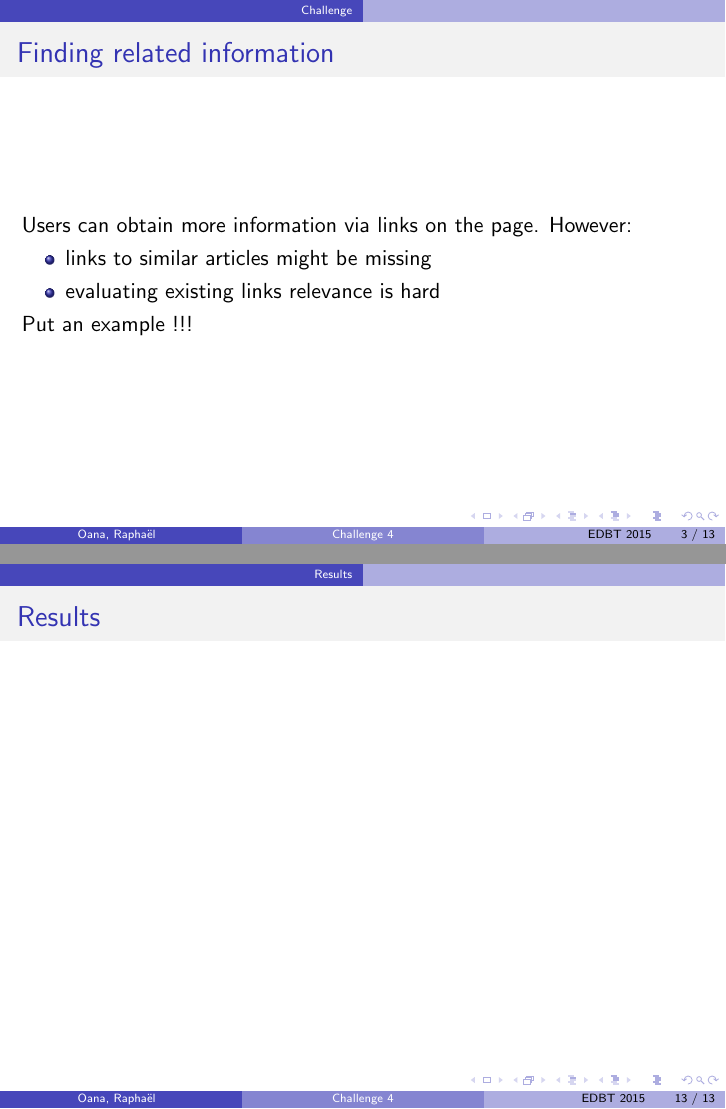
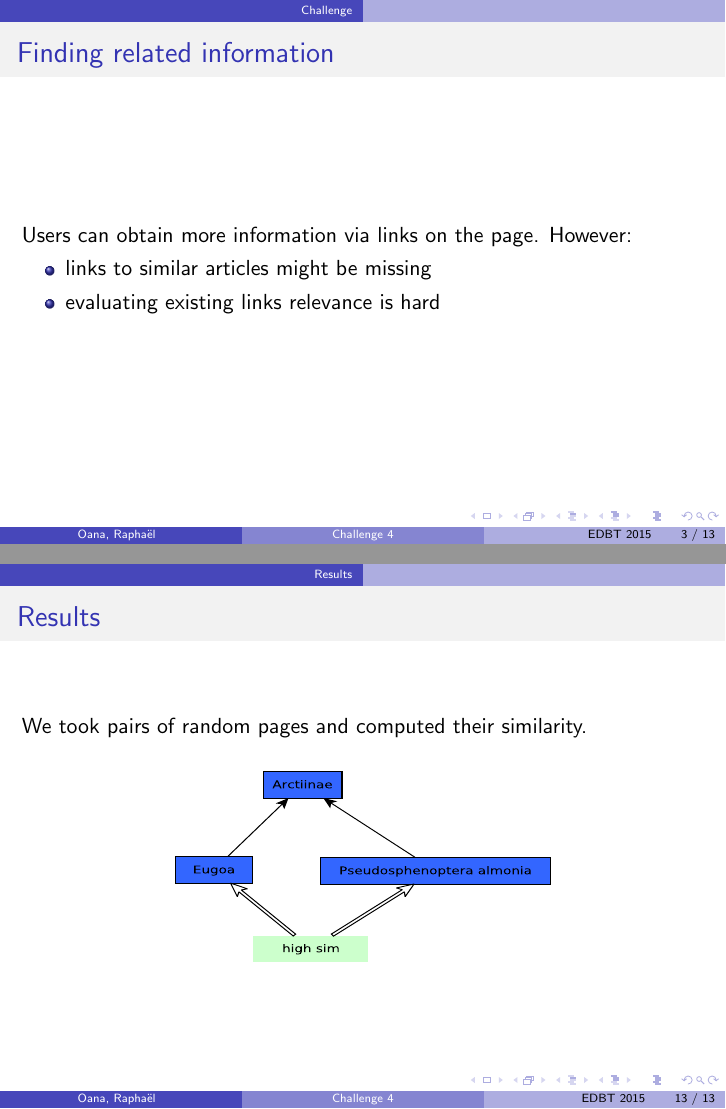
Before and after one commit to nyxpho/challenge4EDBT, LaTeX slides (slides/presentationEDBT.tex): pages 3 and 13 of 13, joined at a grey line. Compiled offline with pdfLaTeX.

Commit message:
added example graph

```diff
--- a/slides/presentationEDBT.tex
+++ b/slides/presentationEDBT.tex
@@ -88,7 +88,6 @@ Users can obtain more information via links on the page. However:
 \end{itemize}
 
 
-Put an example !!!
 
 %\begin{block}{Goal}
 %Computing
@@ -274,6 +273,15 @@ The code is available at \url{https://github.com/nyxpho/challenge4EDBT}
 
 \begin{frame}{Results}
 
+We took pairs of random pages and computed their similarity.
+
+
+\begin{center}
+
+\includegraphics[width=0.6\textwidth, height=0.4\paperheight]{media/moths.eps}
+
+\end{center}
+
 \end{frame}
 
 
```
Also changed, not shown: slides/media/moths.eps (added), 1 other file.
